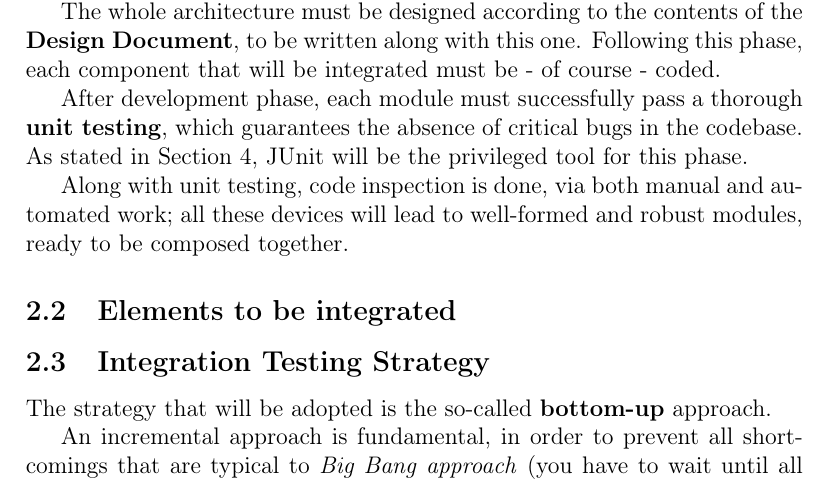
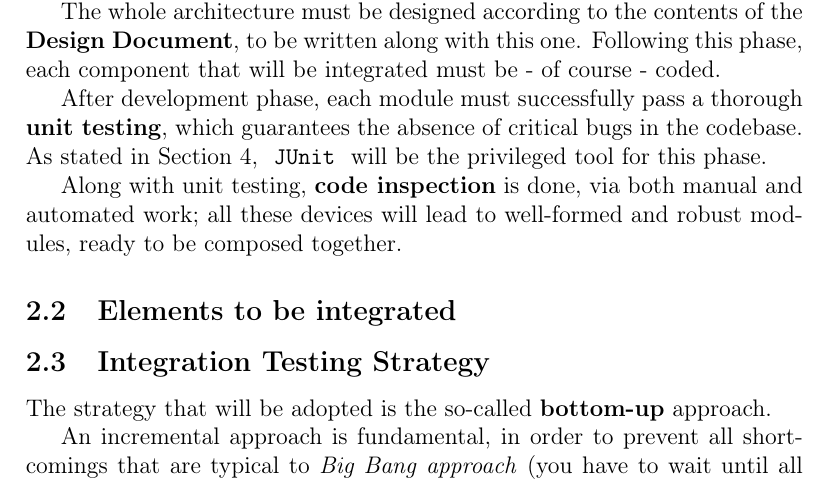
Before and after one commit to Matt8white/MyTaxiService-Albanese-Bianchi-Carlucci, a LaTeX document (testing/testing.tex): part of page 5 of 17, cut so that both start at the same text. Compiled offline with pdfLaTeX.

Commit message:
small fix

```diff
--- a/testing/testing.tex
+++ b/testing/testing.tex
@@ -94,12 +94,14 @@ Several entry criteria must be met before Integration Testing phase.
 The whole architecture must be designed according to the contents of the \textbf{Design Document}, to be written along with this one.
 Following this phase, each component that will be integrated must be - of course - coded.
 
-After development phase, each module must successfully pass a thorough \textbf{unit testing}, which guarantees the absence of critical bugs in the codebase. As stated in Section~\ref{sub:tools_and_test_equipment_required}, JUnit will be the privileged tool for this phase.
+After development phase, each module must successfully pass a thorough \textbf{unit testing}, which guarantees the absence of critical bugs in the codebase. As stated in Section~\ref{sub:tools_and_test_equipment_required}, \code{JUnit} will be the privileged tool for this phase.
 
-Along with unit testing, code inspection is done, via both manual and automated work; all these devices will lead to well-formed and robust modules, ready to be composed together.
+Along with unit testing, \textbf{code inspection} is done, via both manual and automated work; all these devices will lead to well-formed and robust modules, ready to be composed together.
 
 \subsection{Elements to be integrated}
 \label{sub:elements_to_be_integrated}
+
+% ELEMENTS TODO
 
 \begin{figure}[htb]
     \centering
```
